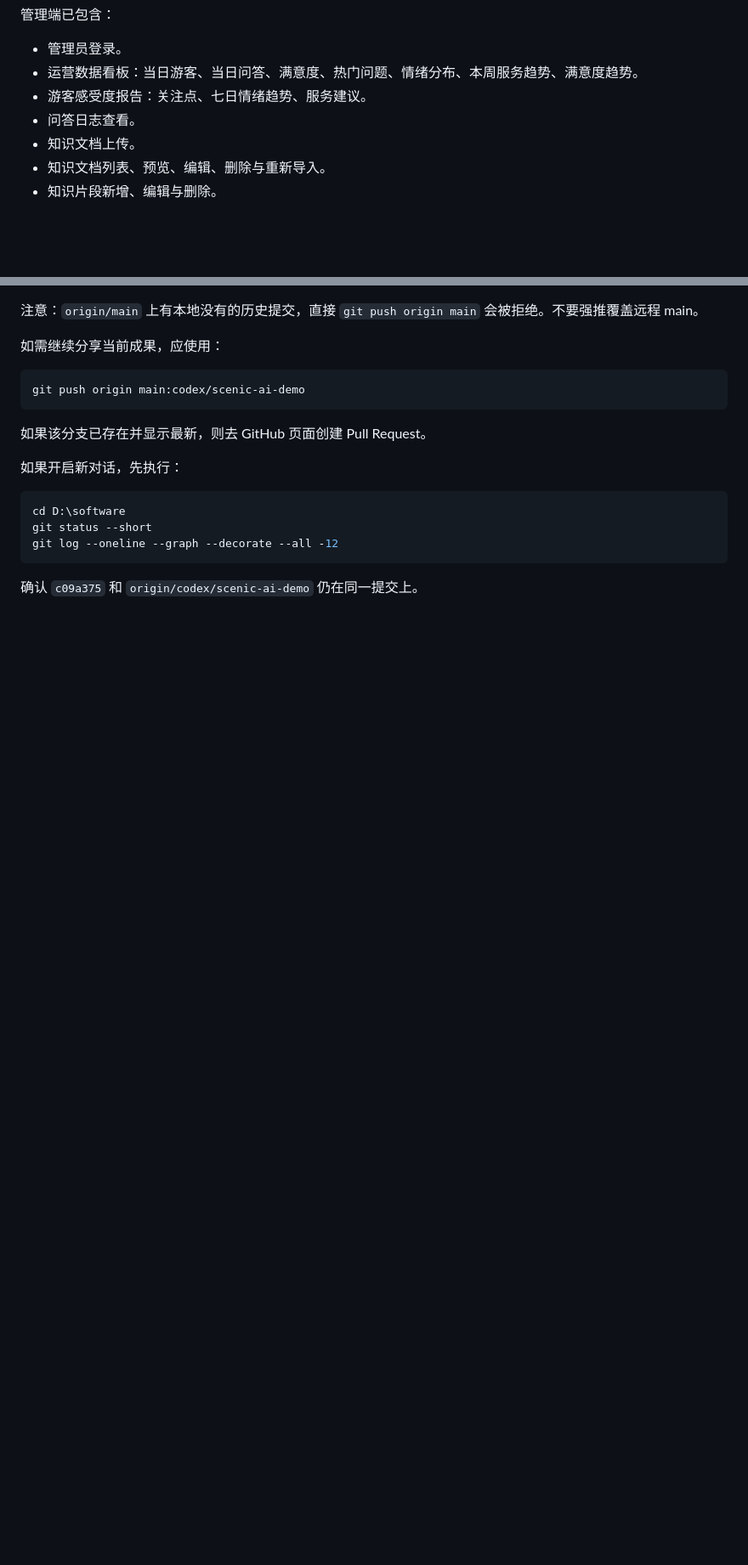
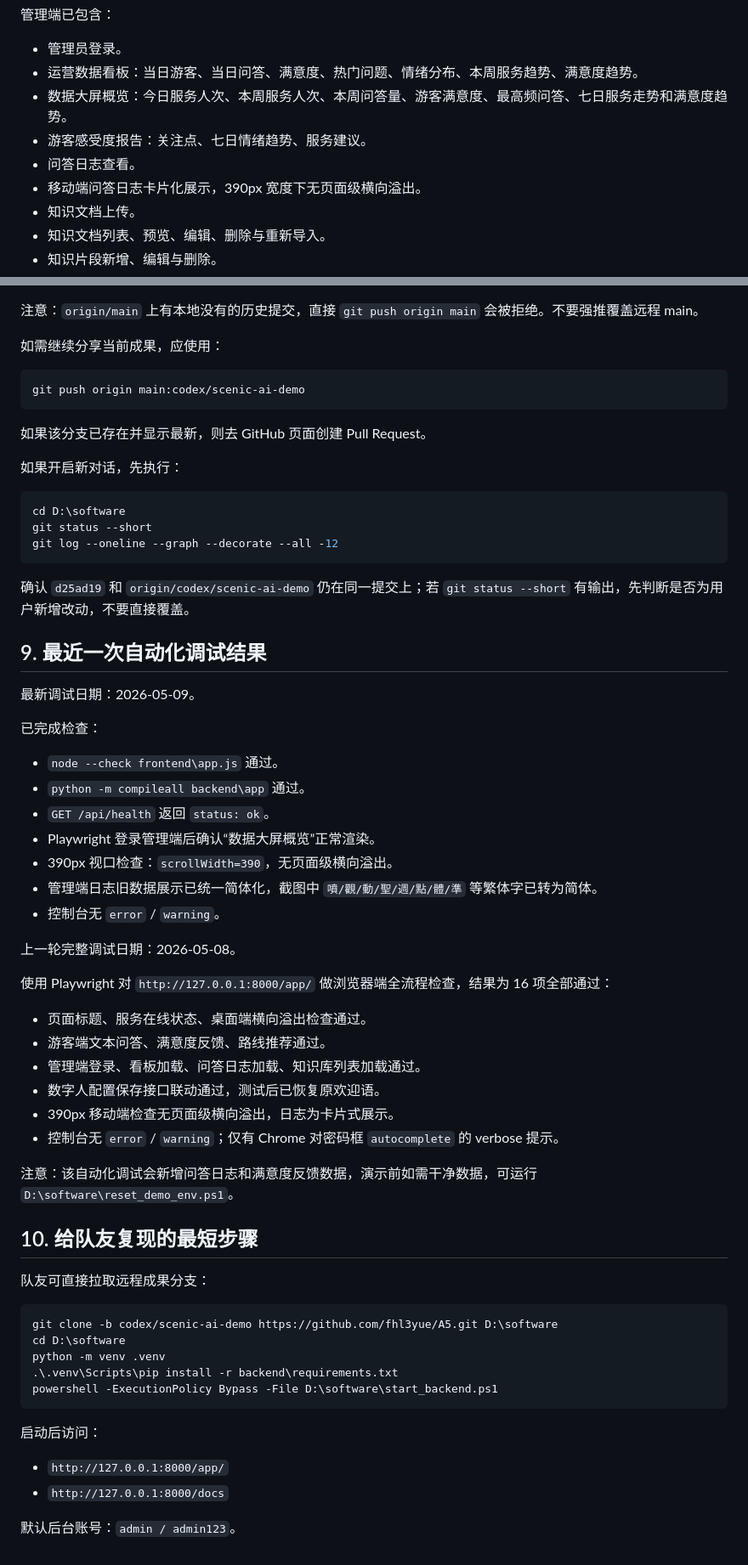
Before and after one commit to fhl3yue/A5, a Markdown page: docs/项目上下文恢复说明.md, 2 parts joined by grey strips. Shown at 85% size. Drawn GitHub-style; blank space fills up the shorter version.

````diff
--- a/docs/项目上下文恢复说明.md
+++ b/docs/项目上下文恢复说明.md
@@ -84,8 +84,10 @@ powershell -ExecutionPolicy Bypass -File D:\software\start_backend.ps1
 
 - 管理员登录。
 - 运营数据看板：当日游客、当日问答、满意度、热门问题、情绪分布、本周服务趋势、满意度趋势。
+- 数据大屏概览：今日服务人次、本周服务人次、本周问答量、游客满意度、最高频问答、七日服务走势和满意度趋势。
 - 游客感受度报告：关注点、七日情绪趋势、服务建议。
 - 问答日志查看。
+- 移动端问答日志卡片化展示，390px 宽度下无页面级横向溢出。
 - 知识文档上传。
 - 知识文档列表、预览、编辑、删除与重新导入。
 - 知识片段新增、编辑与删除。
@@ -196,4 +210,50 @@ git status --short
 git log --oneline --graph --decorate --all -12
 ```
 
-确认 `c09a375` 和 `origin/codex/scenic-ai-demo` 仍在同一提交上。
+确认 `d25ad19` 和 `origin/codex/scenic-ai-demo` 仍在同一提交上；若 `git status --short` 有输出，先判断是否为用户新增改动，不要直接覆盖。
+
+## 9. 最近一次自动化调试结果
+
+最新调试日期：2026-05-09。
+
+已完成检查：
+
+- `node --check frontend\app.js` 通过。
+- `python -m compileall backend\app` 通过。
+- `GET /api/health` 返回 `status: ok`。
+- Playwright 登录管理端后确认“数据大屏概览”正常渲染。
+- 390px 视口检查：`scrollWidth=390`，无页面级横向溢出。
+- 管理端日志旧数据展示已统一简体化，截图中 `噴/觀/動/聖/週/點/體/準` 等繁体字已转为简体。
+- 控制台无 `error` / `warning`。
+
+上一轮完整调试日期：2026-05-08。
+
+使用 Playwright 对 `http://127.0.0.1:8000/app/` 做浏览器端全流程检查，结果为 16 项全部通过：
+
+- 页面标题、服务在线状态、桌面端横向溢出检查通过。
+- 游客端文本问答、满意度反馈、路线推荐通过。
+- 管理端登录、看板加载、问答日志加载、知识库列表加载通过。
+- 数字人配置保存接口联动通过，测试后已恢复原欢迎语。
+- 390px 移动端检查无页面级横向溢出，日志为卡片式展示。
+- 控制台无 `error` / `warning`；仅有 Chrome 对密码框 `autocomplete` 的 verbose 提示。
+
+注意：该自动化调试会新增问答日志和满意度反馈数据，演示前如需干净数据，可运行 `D:\software\reset_demo_env.ps1`。
+
+## 10. 给队友复现的最短步骤
+
+队友可直接拉取远程成果分支：
+
+```powershell
+git clone -b codex/scenic-ai-demo https://github.com/fhl3yue/A5.git D:\software
+cd D:\software
+python -m venv .venv
+.\.venv\Scripts\pip install -r backend\requirements.txt
+powershell -ExecutionPolicy Bypass -File D:\software\start_backend.ps1
+```
+
+启动后访问：
+
+- `http://127.0.0.1:8000/app/`
+- `http://127.0.0.1:8000/docs`
+
+默认后台账号：`admin / admin123`。
````
Also changed, not shown: other parts of docs/项目上下文恢复说明.md (+19 -7 lines).
